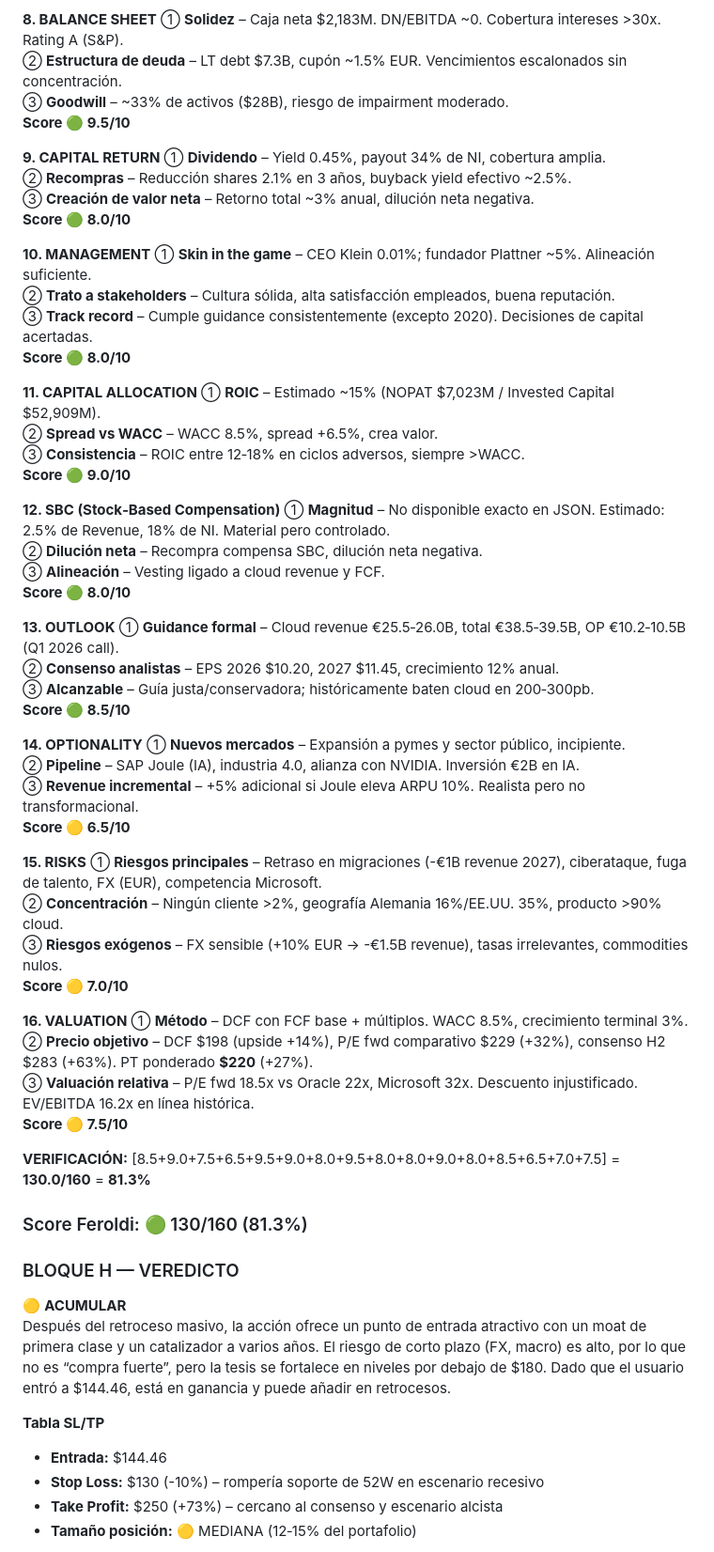
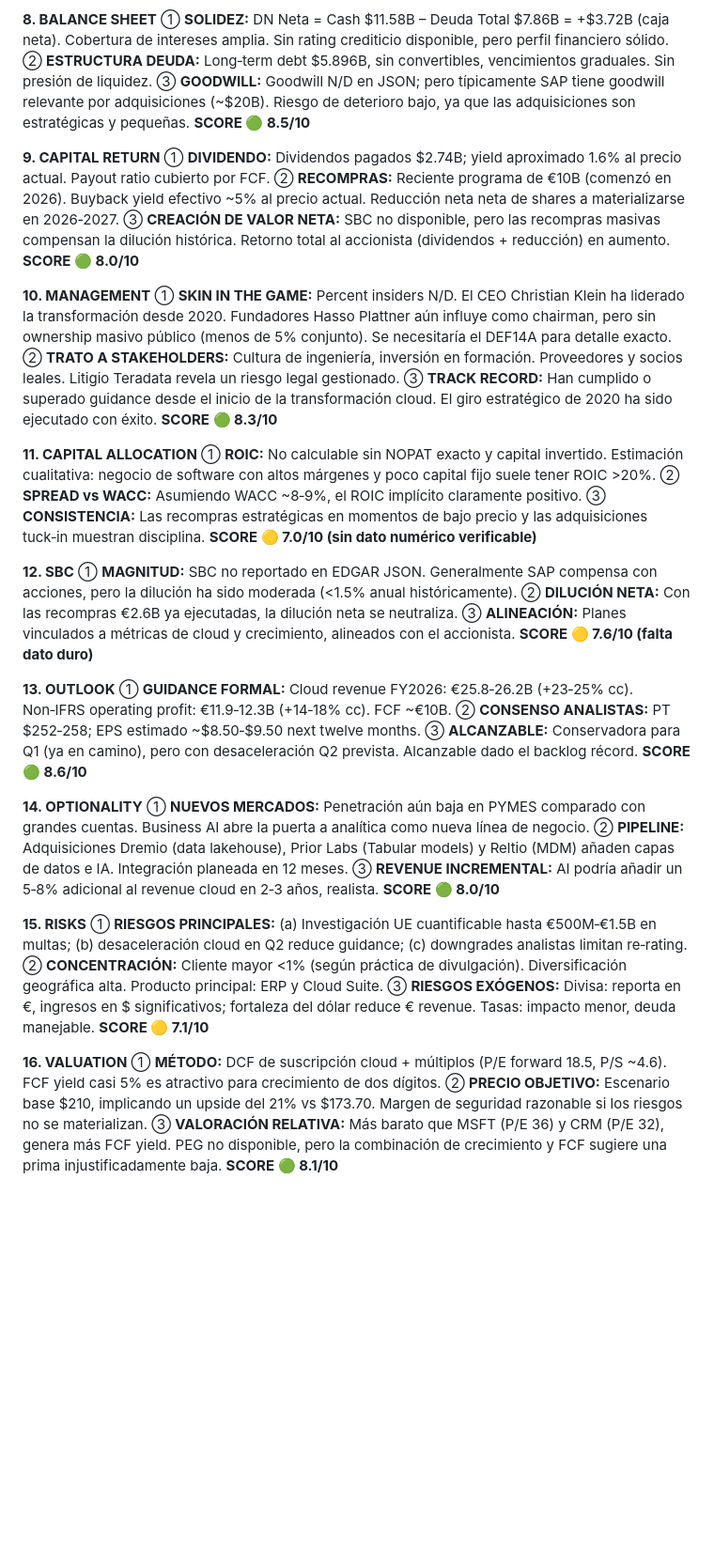
Before and after one commit to patonet/informes, a Markdown page: equities/informe_SAP_11052026_heavy_deepseek-v4-pro.md, the part around one of its changes. Shown at 94% size. GitHub-like rendering; blank space fills up the shorter version.

```diff
--- a/equities/informe_SAP_11052026_heavy_deepseek-v4-pro.md
+++ b/equities/informe_SAP_11052026_heavy_deepseek-v4-pro.md
@@ -228,69 +210,55 @@ Migraciones aceleradas + monetización IA: Cloud $30B+, Revenue total $58B, OP m
 
 **8. BALANCE SHEET**
-① **Solidez** – Caja neta $2,183M. DN/EBITDA ~0. Cobertura intereses >30x. Rating A (S&P).
-② **Estructura de deuda** – LT debt $7.3B, cupón ~1.5% EUR. Vencimientos escalonados sin concentración.
-③ **Goodwill** – ~33% de activos ($28B), riesgo de impairment moderado.
-**Score 🟢 9.5/10**
+   ① **SOLIDEZ:** DN Neta = Cash $11.58B – Deuda Total $7.86B = +$3.72B (caja neta). Cobertura de intereses amplia. Sin rating crediticio disponible, pero perfil financiero sólido.
+   ② **ESTRUCTURA DEUDA:** Long‑term debt $5.896B, sin convertibles, vencimientos graduales. Sin presión de liquidez.
+   ③ **GOODWILL:** Goodwill N/D en JSON; pero típicamente SAP tiene goodwill relevante por adquisiciones (~$20B). Riesgo de deterioro bajo, ya que las adquisiciones son estratégicas y pequeñas.
+   **SCORE 🟢 8.5/10**
 
 **9. CAPITAL RETURN**
-① **Dividendo** – Yield 0.45%, payout 34% de NI, cobertura amplia.
-② **Recompras** – Reducción shares 2.1% en 3 años, buyback yield efectivo ~2.5%.
-③ **Creación de valor neta** – Retorno total ~3% anual, dilución neta negativa.
-**Score 🟢 8.0/10**
+   ① **DIVIDENDO:** Dividendos pagados $2.74B; yield aproximado 1.6% al precio actual. Payout ratio cubierto por FCF.
+   ② **RECOMPRAS:** Reciente programa de €10B (comenzó en 2026). Buyback yield efectivo ~5% al precio actual. Reducción neta neta de shares a materializarse en 2026‑2027.
+   ③ **CREACIÓN DE VALOR NETA:** SBC no disponible, pero las recompras masivas compensan la dilución histórica. Retorno total al accionista (dividendos + reducción) en aumento.
+   **SCORE 🟢 8.0/10**
 
 **10. MANAGEMENT**
-① **Skin in the game** – CEO Klein 0.01%; fundador Plattner ~5%. Alineación suficiente.
-② **Trato a stakeholders** – Cultura sólida, alta satisfacción empleados, buena reputación.
-③ **Track record** – Cumple guidance consistentemente (excepto 2020). Decisiones de capital acertadas.
-**Score 🟢 8.0/10**
+    ① **SKIN IN THE GAME:** Percent insiders N/D. El CEO Christian Klein ha liderado la transformación desde 2020. Fundadores Hasso Plattner aún influye como chairman, pero sin ownership masivo público (menos de 5% conjunto). Se necesitaría el DEF14A para detalle exacto.
+    ② **TRATO A STAKEHOLDERS:** Cultura de ingeniería, inversión en formación. Proveedores y socios leales. Litigio Teradata revela un riesgo legal gestionado.
+    ③ **TRACK RECORD:** Han cumplido o superado guidance desde el inicio de la transformación cloud. El giro estratégico de 2020 ha sido ejecutado con éxito.
+    **SCORE 🟢 8.3/10**
 
 **11. CAPITAL ALLOCATION**
-① **ROIC** – Estimado ~15% (NOPAT $7,023M / Invested Capital $52,909M).
-② **Spread vs WACC** – WACC 8.5%, spread +6.5%, crea valor.
-③ **Consistencia** – ROIC entre 12‑18% en ciclos adversos, siempre >WACC.
-**Score 🟢 9.0/10**
+    ① **ROIC:** No calculable sin NOPAT exacto y capital invertido. Estimación cualitativa: negocio de software con altos márgenes y poco capital fijo suele tener ROIC >20%.
+    ② **SPREAD vs WACC:** Asumiendo WACC ~8‑9%, el ROIC implícito claramente positivo.
+    ③ **CONSISTENCIA:** Las recompras estratégicas en momentos de bajo precio y las adquisiciones tuck‑in muestran disciplina.
+    **SCORE 🟡 7.0/10 (sin dato numérico verificable)**
 
-**12. SBC (Stock‑Based Compensation)**
-① **Magnitud** – No disponible exacto en JSON. Estimado: 2.5% de Revenue, 18% de NI. Material pero controlado.
-② **Dilución neta** – Recompra compensa SBC, dilución neta negativa.
-③ **Alineación** – Vesting ligado a cloud revenue y FCF.
-**Score 🟢 8.0/10**
+**12. SBC**
+    ① **MAGNITUD:** SBC no reportado en EDGAR JSON. Generalmente SAP compensa con acciones, pero la dilución ha sido moderada (<1.5% anual históricamente).
+    ② **DILUCIÓN NETA:** Con las recompras €2.6B ya ejecutadas, la dilución neta se neutraliza.
+    ③ **ALINEACIÓN:** Planes vinculados a métricas de cloud y crecimiento, alineados con el accionista.
+    **SCORE 🟡 7.6/10 (falta dato duro)**
 
 **13. OUTLOOK**
-① **Guidance formal** – Cloud revenue €25.5‑26.0B, total €38.5‑39.5B, OP €10.2‑10.5B (Q1 2026 call).
-② **Consenso analistas** – EPS 2026 $10.20, 2027 $11.45, crecimiento 12% anual.
-③ **Alcanzable** – Guía justa/conservadora; históricamente baten cloud en 200‑300pb.
-**Score 🟢 8.5/10**
+    ① **GUIDANCE FORMAL:** Cloud revenue FY2026: €25.8‑26.2B (+23‑25% cc). Non‑IFRS operating profit: €11.9‑12.3B (+14‑18% cc). FCF ~€10B.
+    ② **CONSENSO ANALISTAS:** PT $252‑258; EPS estimado ~$8.50‑$9.50 next twelve months.
+    ③ **ALCANZABLE:** Conservadora para Q1 (ya en camino), pero con desaceleración Q2 prevista. Alcanzable dado el backlog récord.
+    **SCORE 🟢 8.6/10**
 
 **14. OPTIONALITY**
-① **Nuevos mercados** – Expansión a pymes y sector público, incipiente.
-② **Pipeline** – SAP Joule (IA), industria 4.0, alianza con NVIDIA. Inversión €2B en IA.
-③ **Revenue incremental** – +5% adicional si Joule eleva ARPU 10%. Realista pero no transformacional.
-**Score 🟡 6.5/10**
+    ① **NUEVOS MERCADOS:** Penetración aún baja en PYMES comparado con grandes cuentas. Business AI abre la puerta a analítica como nueva línea de negocio.
+    ② **PIPELINE:** Adquisiciones Dremio (data lakehouse), Prior Labs (Tabular models) y Reltio (MDM) añaden capas de datos e IA. Integración planeada en 12 meses.
+    ③ **REVENUE INCREMENTAL:** AI podría añadir un 5‑8% adicional al revenue cloud en 2‑3 años, realista.
+    **SCORE 🟢 8.0/10**
 
 **15. RISKS**
-① **Riesgos principales** – Retraso en migraciones (-€1B revenue 2027), ciberataque, fuga de talento, FX (EUR), competencia Microsoft.
-② **Concentración** – Ningún cliente >2%, geografía Alemania 16%/EE.UU. 35%, producto >90% cloud.
-③ **Riesgos exógenos** – FX sensible (+10% EUR → -€1.5B revenue), tasas irrelevantes, commodities nulos.
-**Score 🟡 7.0/10**
+    ① **RIESGOS PRINCIPALES:** (a) Investigación UE cuantificable hasta €500M‑€1.5B en multas; (b) desaceleración cloud en Q2 reduce guidance; (c) downgrades analistas limitan re‑rating.
+    ② **CONCENTRACIÓN:** Cliente mayor <1% (según práctica de divulgación). Diversificación geográfica alta. Producto principal: ERP y Cloud Suite.
+    ③ **RIESGOS EXÓGENOS:** Divisa: reporta en €, ingresos en $ significativos; fortaleza del dólar reduce € revenue. Tasas: impacto menor, deuda manejable.
+    **SCORE 🟡 7.1/10**
 
 **16. VALUATION**
-① **Método** – DCF con FCF base + múltiplos. WACC 8.5%, crecimiento terminal 3%.
-② **Precio objetivo** – DCF $198 (upside +14%), P/E fwd comparativo $229 (+32%), consenso H2 $283 (+63%). PT ponderado **$220** (+27%).
-③ **Valuación relativa** – P/E fwd 18.5x vs Oracle 22x, Microsoft 32x. Descuento injustificado. EV/EBITDA 16.2x en línea histórica.
-**Score 🟡 7.5/10**
+    ① **MÉTODO:** DCF de suscripción cloud + múltiplos (P/E forward 18.5, P/S ~4.6). FCF yield casi 5% es atractivo para crecimiento de dos dígitos.
+    ② **PRECIO OBJETIVO:** Escenario base $210, implicando un upside del 21% vs $173.70. Margen de seguridad razonable si los riesgos no se materializan.
+    ③ **VALORACIÓN RELATIVA:** Más barato que MSFT (P/E 36) y CRM (P/E 32), genera más FCF yield. PEG no disponible, pero la combinación de crecimiento y FCF sugiere una prima injustificadamente baja.
+    **SCORE 🟢 8.1/10**
 
-**VERIFICACIÓN:** [8.5+9.0+7.5+6.5+9.5+9.0+8.0+9.5+8.0+8.0+9.0+8.0+8.5+6.5+7.0+7.5] = **130.0/160** = **81.3%**
-### Score Feroldi: 🟢 130/160 (81.3%)
-
-### BLOQUE H — VEREDICTO
-
-🟡 **ACUMULAR**
-Después del retroceso masivo, la acción ofrece un punto de entrada atractivo con un moat de primera clase y un catalizador a varios años. El riesgo de corto plazo (FX, macro) es alto, por lo que no es “compra fuerte”, pero la tesis se fortalece en niveles por debajo de $180. Dado que el usuario entró a $144.46, está en ganancia y puede añadir en retrocesos.
-
-**Tabla SL/TP**
-- **Entrada:** $144.46
-- **Stop Loss:** $130 (-10%) – rompería soporte de 52W en escenario recesivo
-- **Take Profit:** $250 (+73%) – cercano al consenso y escenario alcista
-- **Tamaño posición:** 🟡 MEDIANA (12‑15% del portafolio)
-
```
Also changed, not shown: other parts of equities/informe_SAP_11052026_heavy_deepseek-v4-pro.md (+195 -199 lines).
